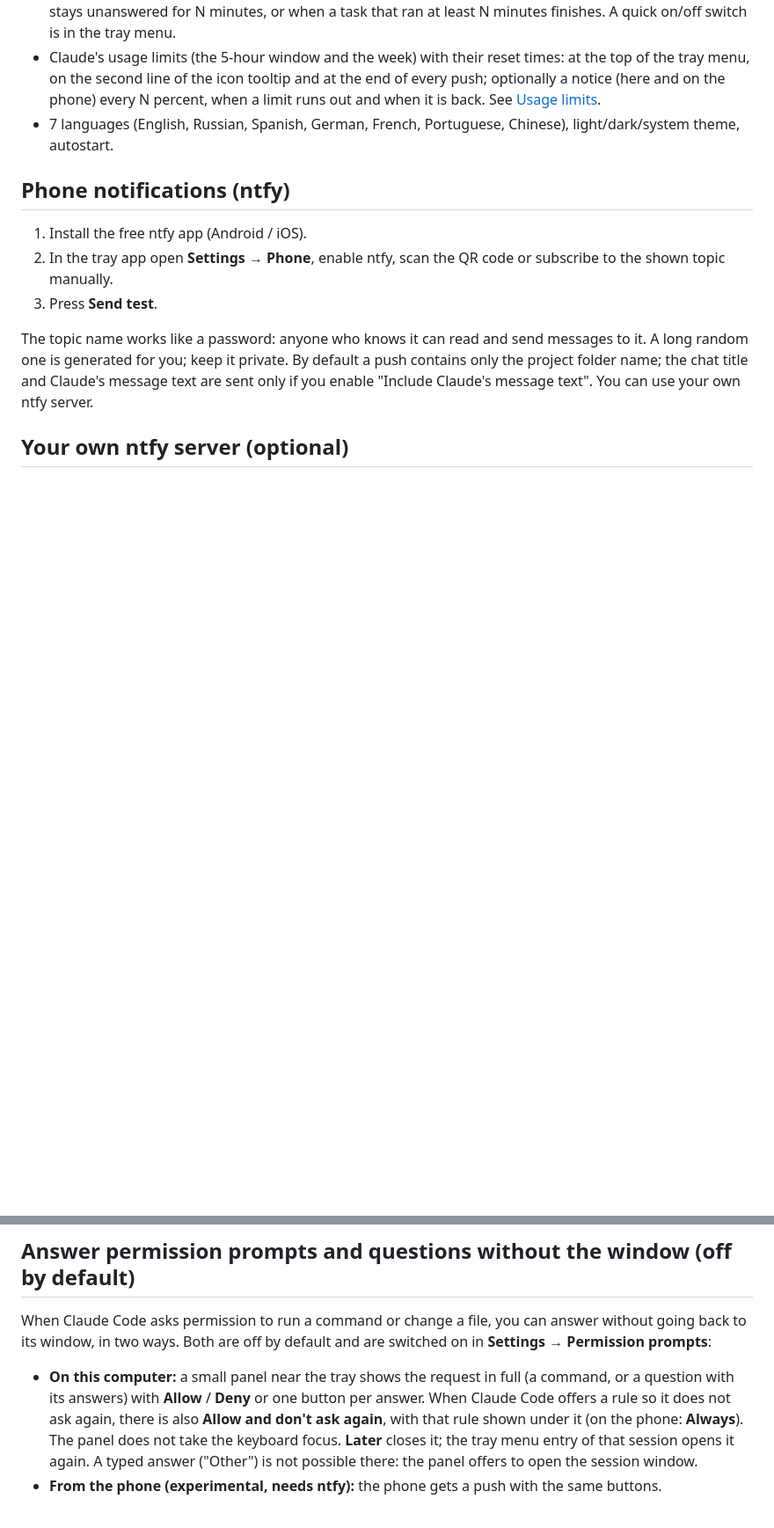
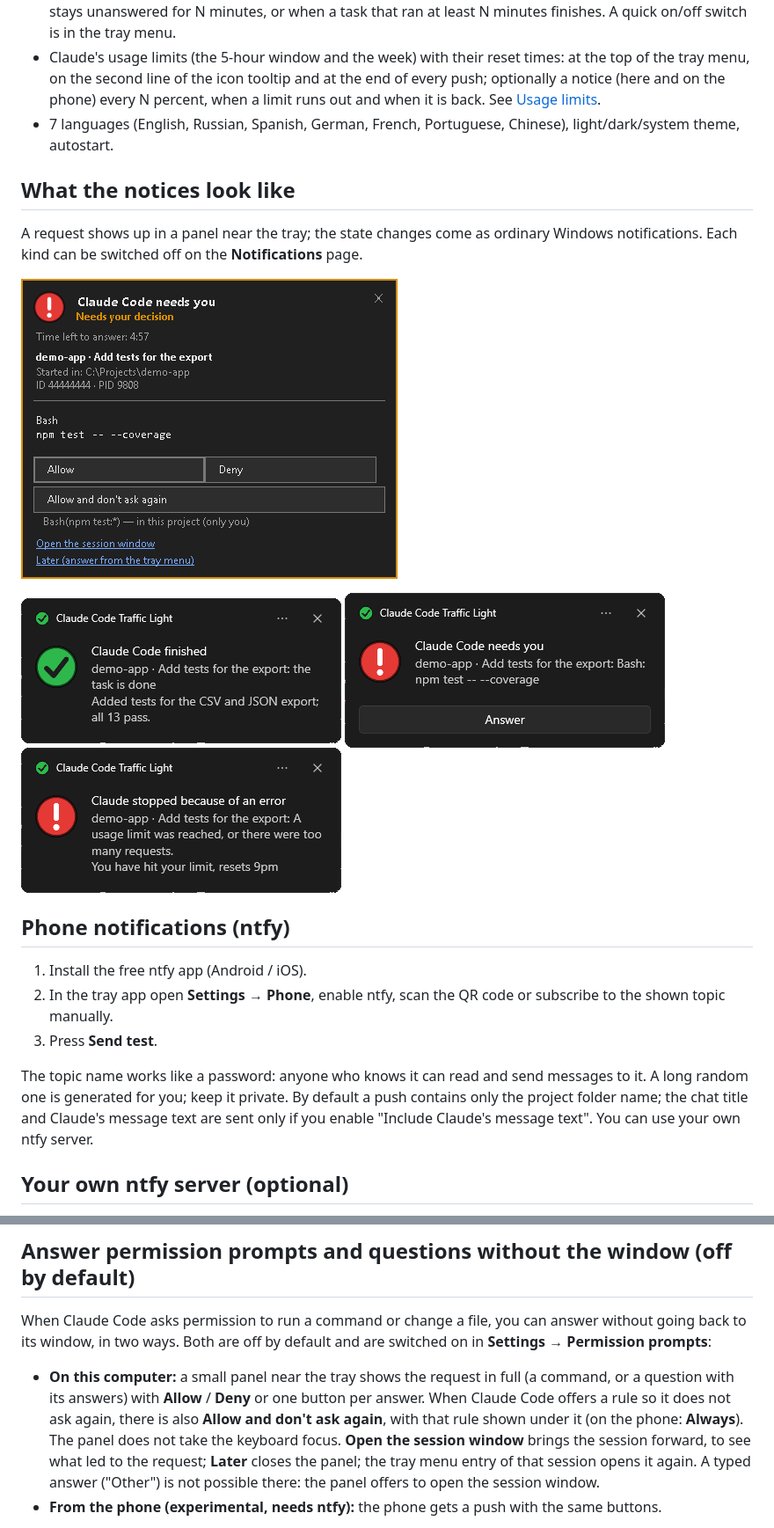
Before and after one commit to BelalovBM/claude-code-traffic-light, a Markdown page: README.md, 2 parts joined by grey strips. Shown at 88% size. Rendered like a GitHub page; pictures changed too: docs/panel-permission.png (added), docs/toast-done.png (added), docs/toast-error.png (added); blank space fills up the shorter version.

Commit message:
Docs: pictures of the panel and the notifications
The project page gets an "On your computer" section and the readme a section with
the permission panel and the finished, needs-you and error notifications (made-up
project). The panel's new "Open the session window" link is described.

Co-Authored-By: Claude Opus 5.5 <noreply@anthropic.com>

```diff
--- a/README.md
+++ b/README.md
@@ -42,6 +42,16 @@ Windows SmartScreen may warn about an unsigned file: choose **More info → Run
 - Claude's usage limits (the 5-hour window and the week) with their reset times: at the top of the tray menu, on the second line of the icon tooltip and at the end of every push; optionally a notice (here and on the phone) every N percent, when a limit runs out and when it is back. See [Usage limits](#usage-limits).
 - 7 languages (English, Russian, Spanish, German, French, Portuguese, Chinese), light/dark/system theme, autostart.
 
+## What the notices look like
+
+A request shows up in a panel near the tray; the state changes come as ordinary Windows notifications. Each kind can be switched off on the **Notifications** page.
+
+![The panel near the tray: a Bash command with Allow, Deny and Allow and don't ask again, the rule that would be added, and links to open the session window or answer later](docs/panel-permission.png)
+
+![Windows notification: Claude Code finished, with the first line of what Claude did](docs/toast-done.png)
+![Windows notification: Claude Code needs you, with an Answer button](docs/toast-waiting.png)
+![Windows notification: Claude stopped because of an error, in Claude's own words](docs/toast-error.png)
+
 ## Phone notifications (ntfy)
 
 1. Install the free ntfy app (Android / iOS).
@@ -75,7 +85,7 @@ This was tested against the official ntfy image with a normal user, an access to
 
 When Claude Code asks permission to run a command or change a file, you can answer without going back to its window, in two ways. Both are off by default and are switched on in **Settings → Permission prompts**:
 
-- **On this computer:** a small panel near the tray shows the request in full (a command, or a question with its answers) with **Allow** / **Deny** or one button per answer. When Claude Code offers a rule so it does not ask again, there is also **Allow and don't ask again**, with that rule shown under it (on the phone: **Always**). The panel does not take the keyboard focus. **Later** closes it; the tray menu entry of that session opens it again. A typed answer ("Other") is not possible there: the panel offers to open the session window.
+- **On this computer:** a small panel near the tray shows the request in full (a command, or a question with its answers) with **Allow** / **Deny** or one button per answer. When Claude Code offers a rule so it does not ask again, there is also **Allow and don't ask again**, with that rule shown under it (on the phone: **Always**). The panel does not take the keyboard focus. **Open the session window** brings the session forward, to see what led to the request; **Later** closes the panel; the tray menu entry of that session opens it again. A typed answer ("Other") is not possible there: the panel offers to open the session window.
 - **From the phone (experimental, needs ntfy):** the phone gets a push with the same buttons.
 
 A question with answer options (a single question, one choice) works the same way: the options become the buttons or menu items (the phone shows at most three), and the chosen answer goes back to Claude Code. Questions of other shapes stay on the screen.
```
Also changed, not shown: CHANGELOG.md (+3 -0 lines), 2 other files.
